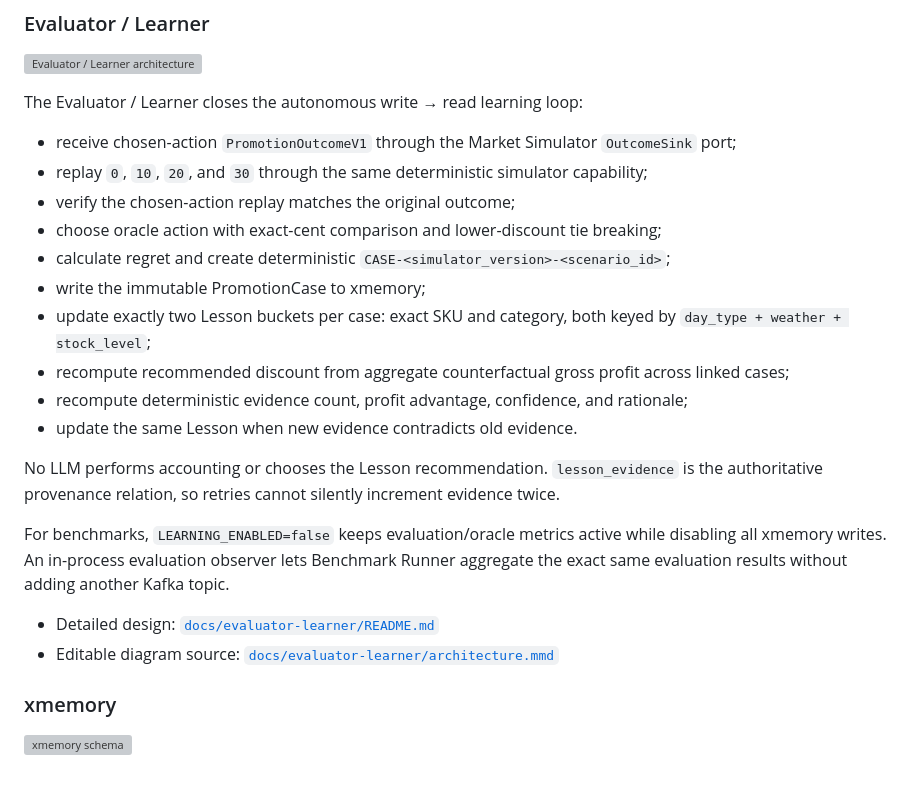
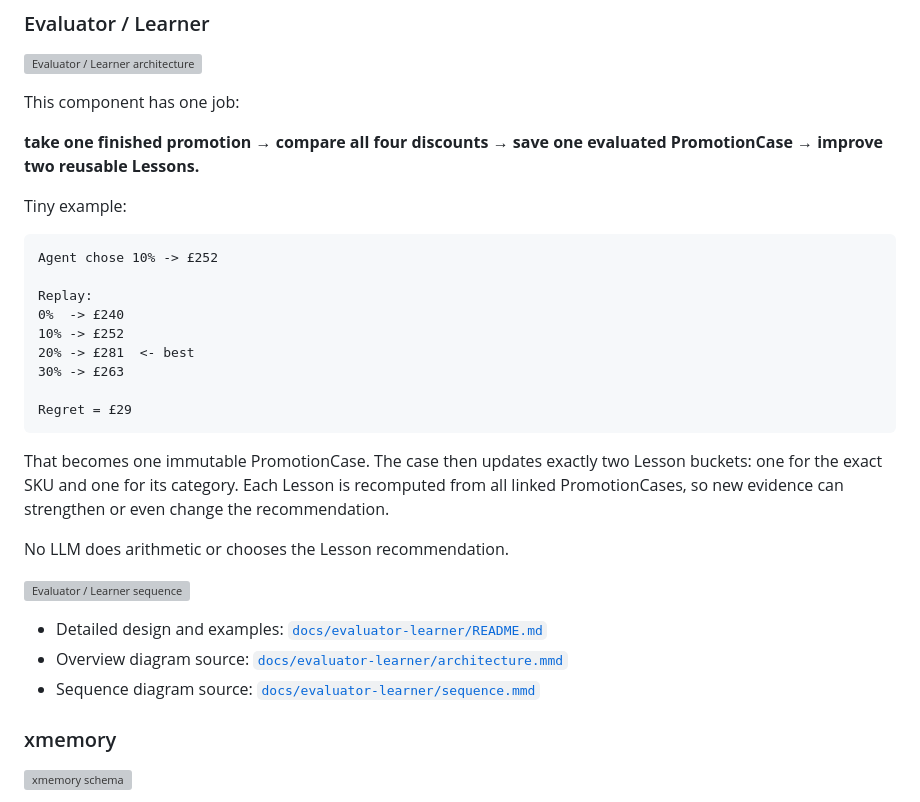
Before and after one commit to podlodka-ai-club/snowball, a Markdown page: README.md, the part around the change. GitHub-like rendering; grey boxes are pictures that could not be loaded.

Commit message:
Simplify Evaluator Learner README entry

````diff
--- a/README.md
+++ b/README.md
@@ -112,25 +112,33 @@ The same pure simulation capability is called by the Evaluator for counterfactua
 
 ![Evaluator / Learner architecture](assets/evaluator-learner-architecture.svg)
 
-The Evaluator / Learner closes the autonomous write → read learning loop:
+This component has one job:
 
-- receive chosen-action `PromotionOutcomeV1` through the Market Simulator `OutcomeSink` port;
-- replay `0`, `10`, `20`, and `30` through the same deterministic simulator capability;
-- verify the chosen-action replay matches the original outcome;
-- choose oracle action with exact-cent comparison and lower-discount tie breaking;
-- calculate regret and create deterministic `CASE-<simulator_version>-<scenario_id>`;
-- write the immutable PromotionCase to xmemory;
-- update exactly two Lesson buckets per case: exact SKU and category, both keyed by `day_type + weather + stock_level`;
-- recompute recommended discount from aggregate counterfactual gross profit across linked cases;
-- recompute deterministic evidence count, profit advantage, confidence, and rationale;
-- update the same Lesson when new evidence contradicts old evidence.
+**take one finished promotion → compare all four discounts → save one evaluated PromotionCase → improve two reusable Lessons.**
 
-No LLM performs accounting or chooses the Lesson recommendation. `lesson_evidence` is the authoritative provenance relation, so retries cannot silently increment evidence twice.
+Tiny example:
 
-For benchmarks, `LEARNING_ENABLED=false` keeps evaluation/oracle metrics active while disabling all xmemory writes. An in-process evaluation observer lets Benchmark Runner aggregate the exact same evaluation results without adding another Kafka topic.
+```text
+Agent chose 10% -> £252
 
-- Detailed design: [`docs/evaluator-learner/README.md`](docs/evaluator-learner/README.md)
-- Editable diagram source: [`docs/evaluator-learner/architecture.mmd`](docs/evaluator-learner/architecture.mmd)
+Replay:
+0%  -> £240
+10% -> £252
+20% -> £281  <- best
+30% -> £263
+
+Regret = £29
+```
+
+That becomes one immutable PromotionCase. The case then updates exactly two Lesson buckets: one for the exact SKU and one for its category. Each Lesson is recomputed from all linked PromotionCases, so new evidence can strengthen or even change the recommendation.
+
+No LLM does arithmetic or chooses the Lesson recommendation.
+
+![Evaluator / Learner sequence](assets/evaluator-learner-sequence.svg)
+
+- Detailed design and examples: [`docs/evaluator-learner/README.md`](docs/evaluator-learner/README.md)
+- Overview diagram source: [`docs/evaluator-learner/architecture.mmd`](docs/evaluator-learner/architecture.mmd)
+- Sequence diagram source: [`docs/evaluator-learner/sequence.mmd`](docs/evaluator-learner/sequence.mmd)
 
 ### xmemory
 
````
